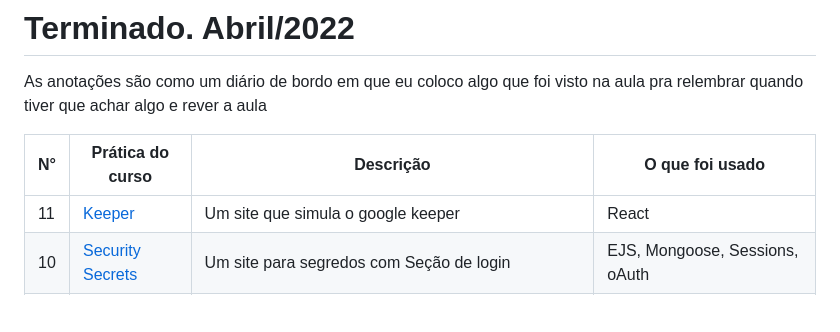
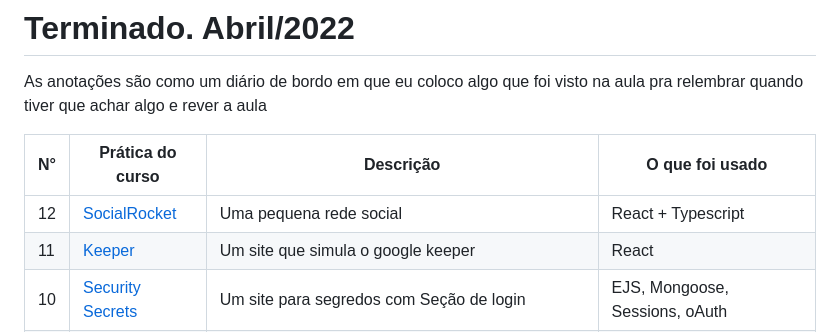
Before and after one commit to JefteMartins/Projetos-WebDev, a Markdown page: README.md, the part around the change. GitHub-like rendering; blank space fills up the shorter version.

```diff
--- a/README.md
+++ b/README.md
@@ -4,6 +4,7 @@ As anotações são como um diário de bordo em que eu coloco algo que foi visto
 
 | N°  | Prática  do curso                                                                                | Descrição                                                 | O que foi usado                         |
 |---|------------------------------------------------------------------------------------------|-----------------------------------------------------------|------------------------------------|
+|  12 | [SocialRocket](https://github.com/JefteMartins/SocialRocket)                         | Uma pequena rede social   |React + Typescript          |
 |  11 | [Keeper](https://github.com/JefteMartins/KeeperApp)                         |Um site que simula o google keeper          |React            |
 |  10 | [Security Secrets](https://github.com/JefteMartins/SecretsSite)                         |Um site para segredos com Seção de login| EJS, Mongoose, Sessions, oAuth              |
 |  9 | [API RESTful Wiki](https://github.com/JefteMartins/API-RESTFul-Wiki)                         | Uma API RESTful que puxa dados de uma Wiki composta por infirmações que vc coloca | Express, MongoDB e Mongoose                |
```
